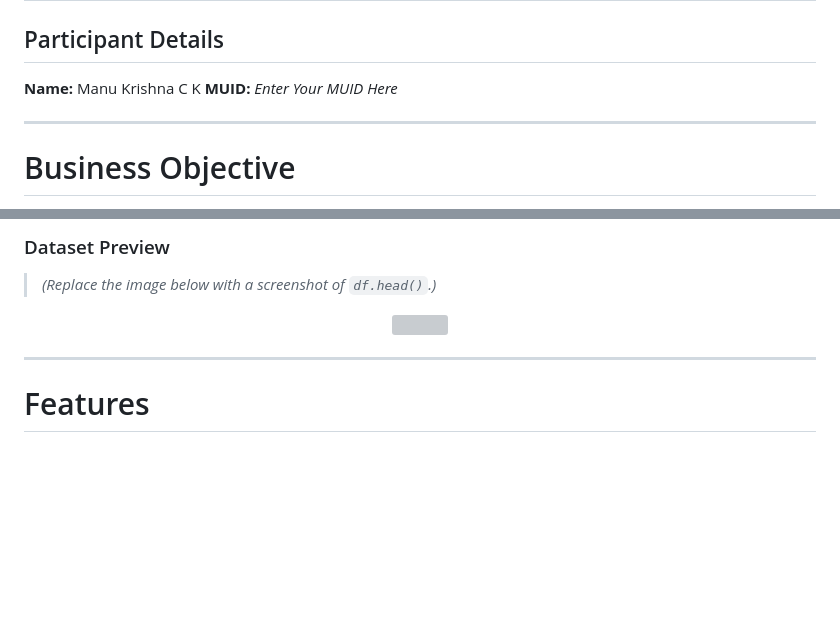
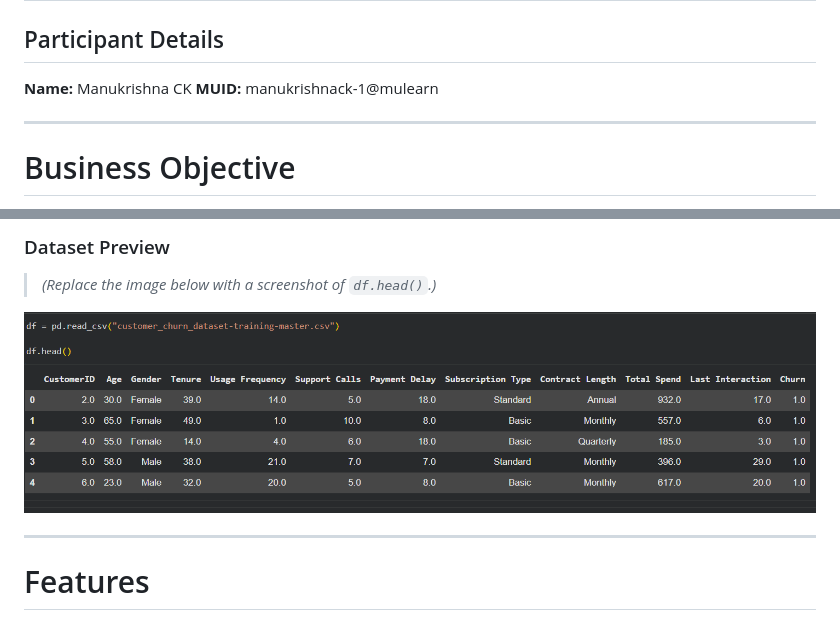
Before and after one commit to manukrishna804/EPOCHS-DATA-SCIENCE, a Markdown page: task6/Readme.md, 2 parts joined by grey strips. GitHub-like rendering; pictures changed too: task6/images/image.png (added); blank space fills up the shorter version; grey boxes are pictures that could not be loaded.

Commit message:
task6  updated

```diff
--- a/task6/Readme.md
+++ b/task6/Readme.md
@@ -2,8 +2,8 @@
 
 ## Participant Details
 
-**Name:** Manu Krishna C K
-**MUID:** *Enter Your MUID Here*
+**Name:** Manukrishna CK
+**MUID:** manukrishnack-1@mulearn
 
 ---
 
@@ -26,7 +26,7 @@ Customer churn is one of the major challenges faced by subscription-based busine
 > *(Replace the image below with a screenshot of `df.head()`.)*
 
 <p align="center">
-  <img src="images/dataset_preview.png" width="900">
+  <img src="images/image.png" width="900">
 </p>
 
 ---
```
